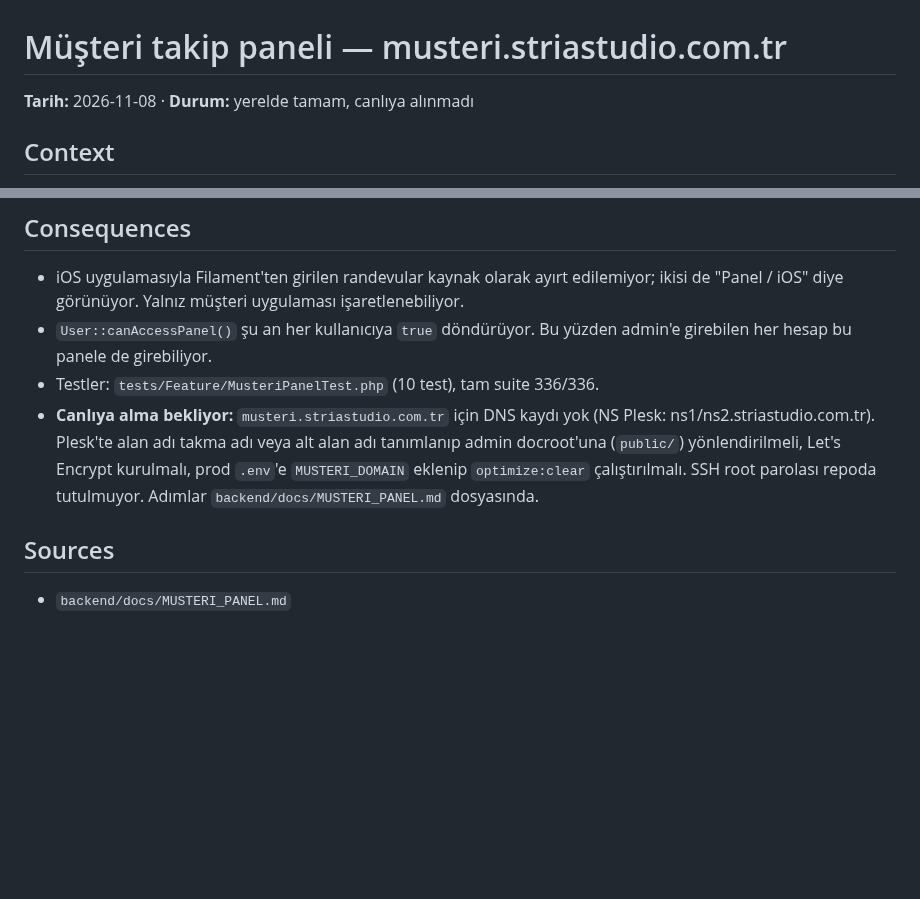
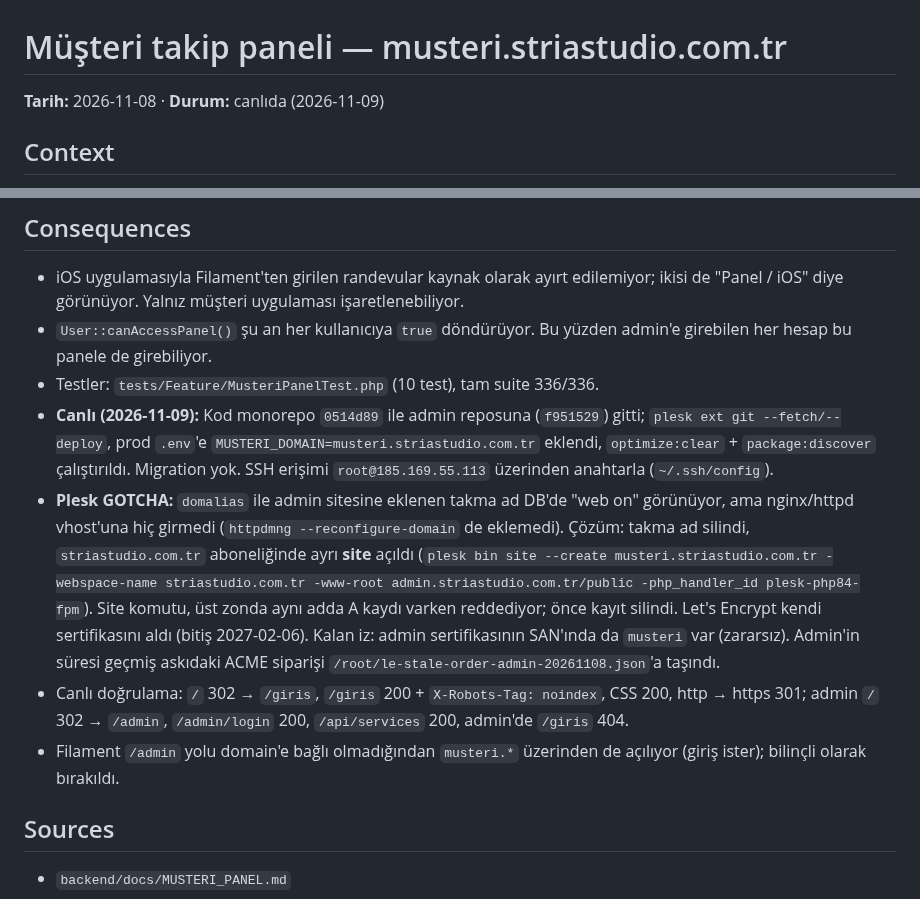
Before and after one commit to kaantinmaz/stria_studio, a Markdown page: wiki/decisions/2026-11-08-musteri-takip-paneli.md, 2 parts joined by grey strips. Drawn GitHub-style; blank space fills up the shorter version.

Commit message:
wiki: musteri paneli canlıda

```diff
--- a/wiki/decisions/2026-11-08-musteri-takip-paneli.md
+++ b/wiki/decisions/2026-11-08-musteri-takip-paneli.md
@@ -1,6 +1,6 @@
 # Müşteri takip paneli — musteri.striastudio.com.tr
 
-**Tarih:** 2026-11-08 · **Durum:** yerelde tamam, canlıya alınmadı
+**Tarih:** 2026-11-08 · **Durum:** canlıda (2026-11-09)
 
 ## Context
 
@@ -24,7 +24,10 @@ Sahibe üç seçenek sunuldu: ikinci Filament paneli (önerilen), mevcut admin'e
 - iOS uygulamasıyla Filament'ten girilen randevular kaynak olarak ayırt edilemiyor; ikisi de "Panel / iOS" diye görünüyor. Yalnız müşteri uygulaması işaretlenebiliyor.
 - `User::canAccessPanel()` şu an her kullanıcıya `true` döndürüyor. Bu yüzden admin'e girebilen her hesap bu panele de girebiliyor.
 - Testler: `tests/Feature/MusteriPanelTest.php` (10 test), tam suite 336/336.
-- **Canlıya alma bekliyor:** `musteri.striastudio.com.tr` için DNS kaydı yok (NS Plesk: ns1/ns2.striastudio.com.tr). Plesk'te alan adı takma adı veya alt alan adı tanımlanıp admin docroot'una (`public/`) yönlendirilmeli, Let's Encrypt kurulmalı, prod `.env`'e `MUSTERI_DOMAIN` eklenip `optimize:clear` çalıştırılmalı. SSH root parolası repoda tutulmuyor. Adımlar `backend/docs/MUSTERI_PANEL.md` dosyasında.
+- **Canlı (2026-11-09):** Kod monorepo `0514d89` ile admin reposuna (`f951529`) gitti; `plesk ext git --fetch/--deploy`, prod `.env`'e `MUSTERI_DOMAIN=musteri.striastudio.com.tr` eklendi, `optimize:clear` + `package:discover` çalıştırıldı. Migration yok. SSH erişimi `root@185.169.55.113` üzerinden anahtarla (`~/.ssh/config`).
+- **Plesk GOTCHA:** `domalias` ile admin sitesine eklenen takma ad DB'de "web on" görünüyor, ama nginx/httpd vhost'una hiç girmedi (`httpdmng --reconfigure-domain` de eklemedi). Çözüm: takma ad silindi, `striastudio.com.tr` aboneliğinde ayrı **site** açıldı (`plesk bin site --create musteri.striastudio.com.tr -webspace-name striastudio.com.tr -www-root admin.striastudio.com.tr/public -php_handler_id plesk-php84-fpm`). Site komutu, üst zonda aynı adda A kaydı varken reddediyor; önce kayıt silindi. Let's Encrypt kendi sertifikasını aldı (bitiş 2027-02-06). Kalan iz: admin sertifikasının SAN'ında da `musteri` var (zararsız). Admin'in süresi geçmiş askıdaki ACME siparişi `/root/le-stale-order-admin-20261108.json`'a taşındı.
+- Canlı doğrulama: `/` 302 → `/giris`, `/giris` 200 + `X-Robots-Tag: noindex`, CSS 200, http → https 301; admin `/` 302 → `/admin`, `/admin/login` 200, `/api/services` 200, admin'de `/giris` 404.
+- Filament `/admin` yolu domain'e bağlı olmadığından `musteri.*` üzerinden de açılıyor (giriş ister); bilinçli olarak bırakıldı.
 
 ## Sources
 
```
Also changed, not shown: wiki/index.md (+1 -1 lines), wiki/log.md (+1 -0 lines).
